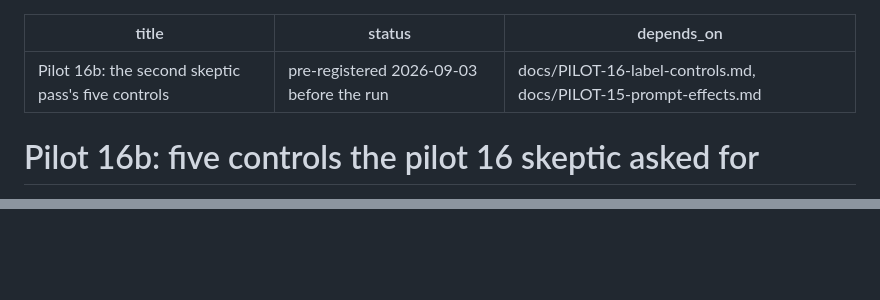
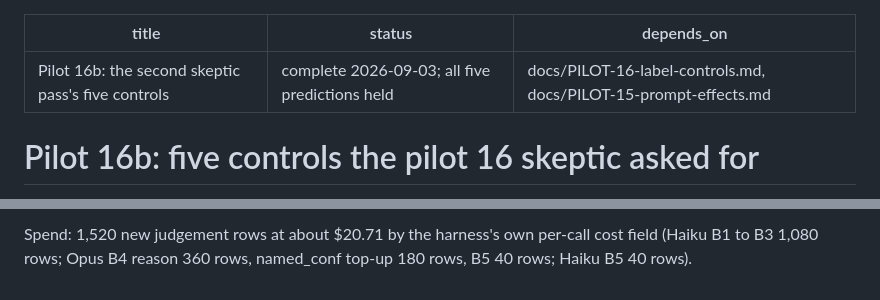
Before and after one commit to jonathanavis96/did-you-write-that, a Markdown page: docs/PILOT-16b-skeptic-followups.md, 2 parts joined by grey strips. GitHub-like rendering; blank space fills up the shorter version.

```diff
--- a/docs/PILOT-16b-skeptic-followups.md
+++ b/docs/PILOT-16b-skeptic-followups.md
@@ -1,6 +1,6 @@
 ---
 title: "Pilot 16b: the second skeptic pass's five controls"
-status: pre-registered 2026-09-03 before the run
+status: complete 2026-09-03; all five predictions held
 depends_on: docs/PILOT-16-label-controls.md, docs/PILOT-15-prompt-effects.md
 ---
 # Pilot 16b: five controls the pilot 16 skeptic asked for
@@ -48,0 +130,3 @@ Results: PENDING.
+Spend: 1,520 new judgement rows at about $20.71 by the harness's own per-call cost field
+(Haiku B1 to B3 1,080 rows; Opus B4 reason 360 rows, named_conf top-up 180 rows, B5 40
+rows; Haiku B5 40 rows).
```
Also changed, not shown: other parts of docs/PILOT-16b-skeptic-followups.md (+82 -1 lines).
